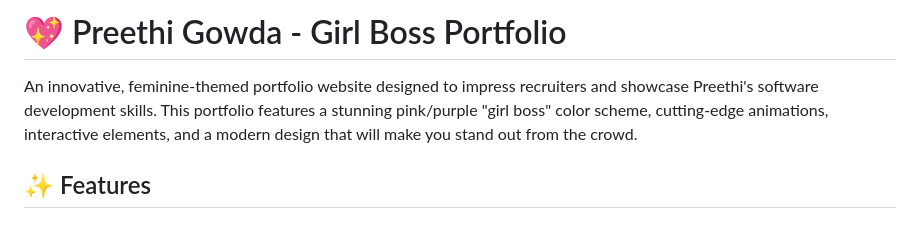
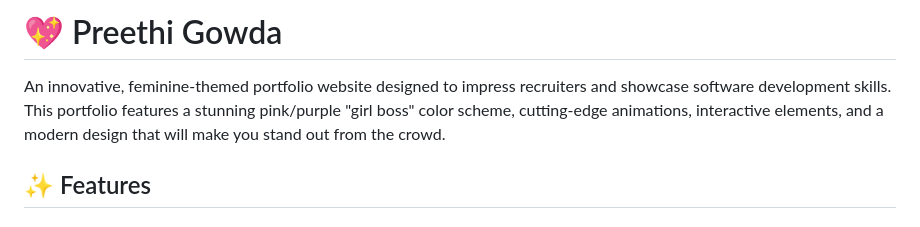
Before and after one commit to Preethiigowdaa/preethi-portfolio, a Markdown page: README.md, the part around one of its changes. Drawn GitHub-style.

```diff
--- a/README.md
+++ b/README.md
@@ -1,6 +1,6 @@
-# 💖 Preethi Gowda - Girl Boss Portfolio
+# 💖 Preethi Gowda
 
-An innovative, feminine-themed portfolio website designed to impress recruiters and showcase Preethi's software development skills. This portfolio features a stunning pink/purple "girl boss" color scheme, cutting-edge animations, interactive elements, and a modern design that will make you stand out from the crowd.
+An innovative, feminine-themed portfolio website designed to impress recruiters and showcase software development skills. This portfolio features a stunning pink/purple "girl boss" color scheme, cutting-edge animations, interactive elements, and a modern design that will make you stand out from the crowd.
 
 ## ✨ Features
 
```
Also changed, not shown: other parts of README.md (+1 -0 lines).
